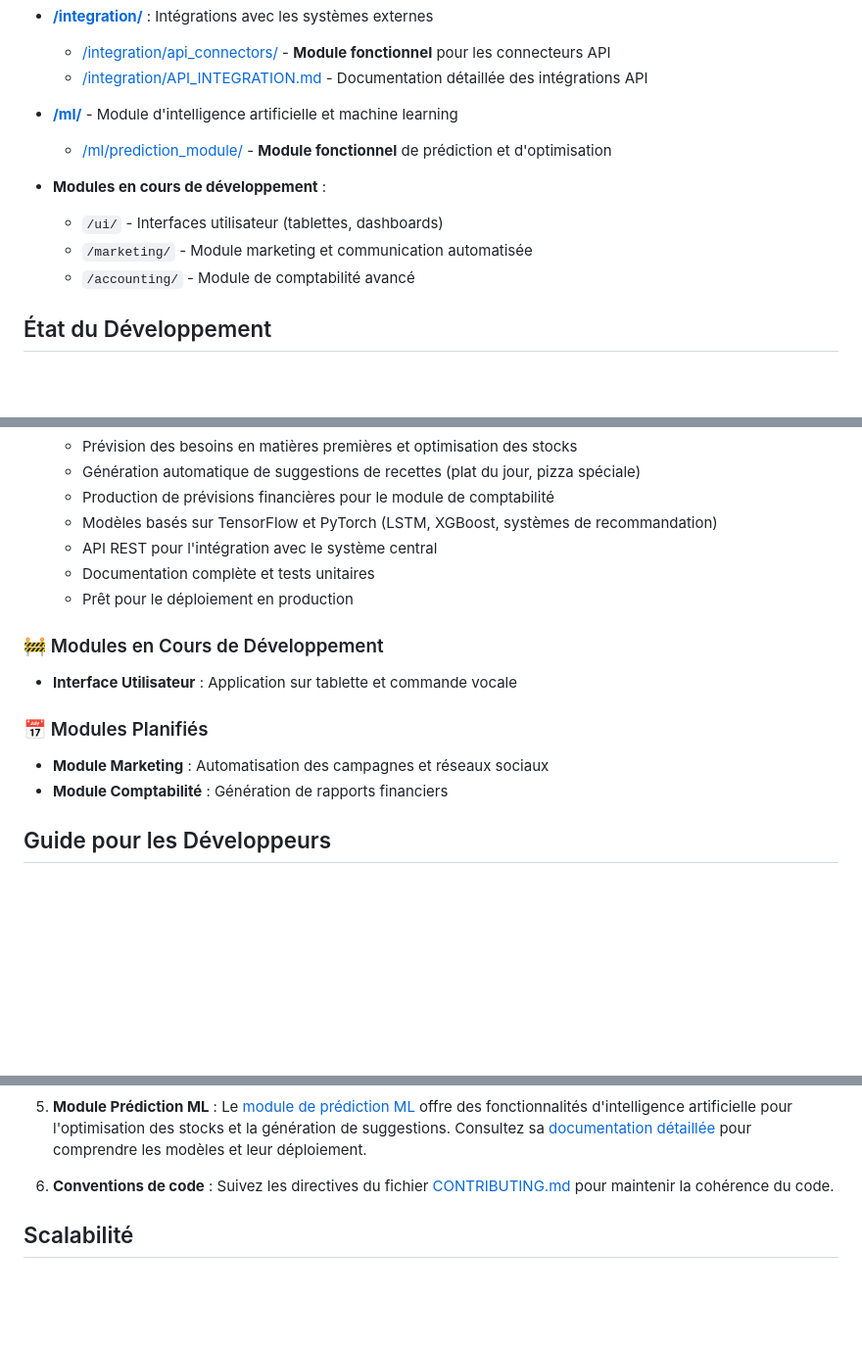
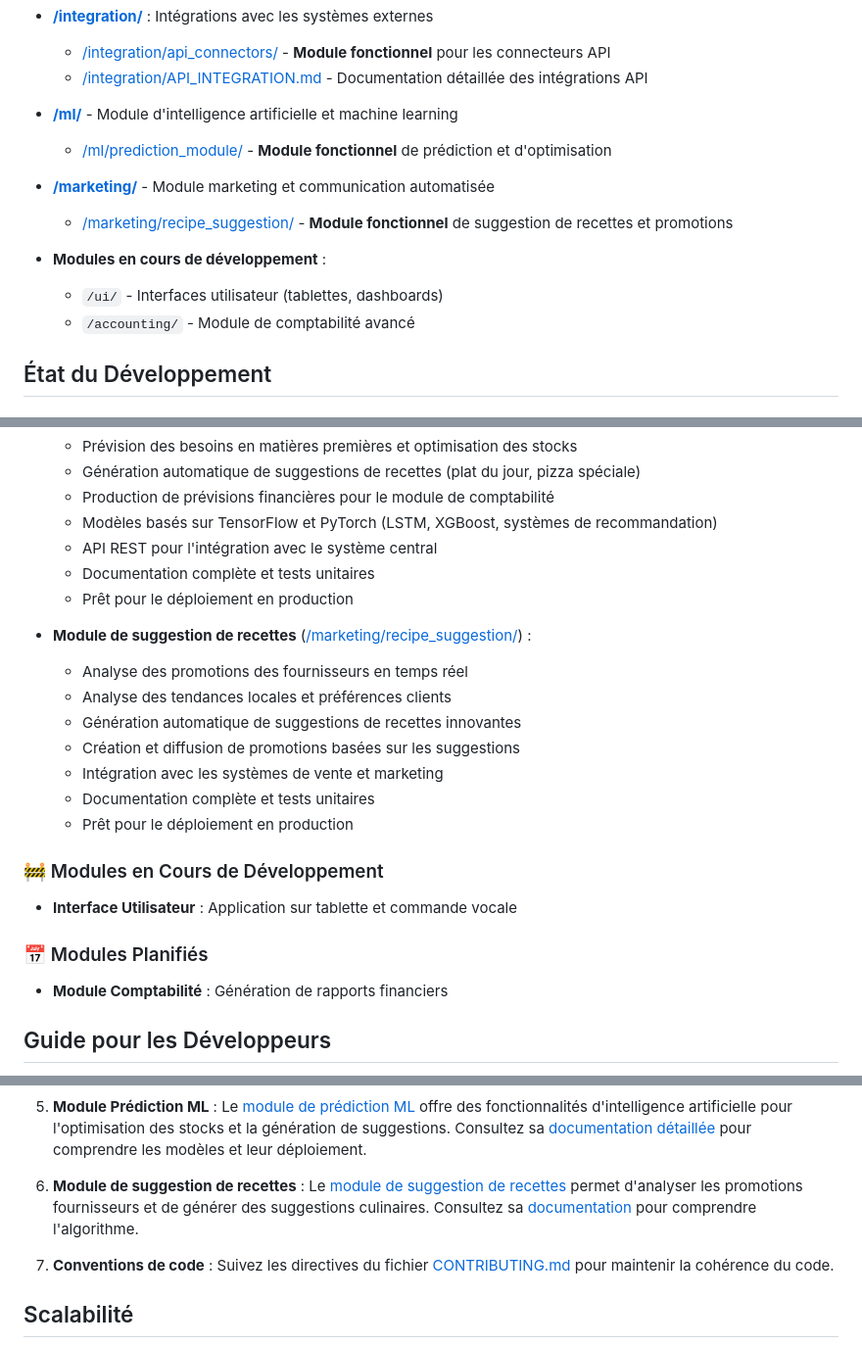
Before and after one commit to Casius999/Le-Vieux-Moulin, a Markdown page: README.md, 3 parts joined by grey strips. Shown at 98% size. Drawn GitHub-style; blank space fills up the shorter version.

Commit message:
Mise à jour du README principal pour ajouter le module de suggestion de recettes

```diff
--- a/README.md
+++ b/README.md
@@ -44,9 +44,11 @@ Ce dépôt contient l'intégralité du système de gestion intelligente dévelop
 - **[/ml/](./ml/)** - Module d'intelligence artificielle et machine learning
   - [/ml/prediction_module/](./ml/prediction_module/) - **Module fonctionnel** de prédiction et d'optimisation
 
+- **[/marketing/](./marketing/)** - Module marketing et communication automatisée
+  - [/marketing/recipe_suggestion/](./marketing/recipe_suggestion/) - **Module fonctionnel** de suggestion de recettes et promotions
+
 - **Modules en cours de développement** :
   - `/ui/` - Interfaces utilisateur (tablettes, dashboards)
-  - `/marketing/` - Module marketing et communication automatisée
   - `/accounting/` - Module de comptabilité avancé
 
 ## État du Développement
@@ -77,11 +79,19 @@ Ce dépôt contient l'intégralité du système de gestion intelligente dévelop
   - Documentation complète et tests unitaires
   - Prêt pour le déploiement en production
 
+- **Module de suggestion de recettes** ([/marketing/recipe_suggestion/](./marketing/recipe_suggestion/)) :
+  - Analyse des promotions des fournisseurs en temps réel
+  - Analyse des tendances locales et préférences clients
+  - Génération automatique de suggestions de recettes innovantes
+  - Création et diffusion de promotions basées sur les suggestions
+  - Intégration avec les systèmes de vente et marketing
+  - Documentation complète et tests unitaires
+  - Prêt pour le déploiement en production
+
 ### 🚧 Modules en Cours de Développement
 - **Interface Utilisateur** : Application sur tablette et commande vocale
 
 ### 📅 Modules Planifiés
-- **Module Marketing** : Automatisation des campagnes et réseaux sociaux
 - **Module Comptabilité** : Génération de rapports financiers
 
 ## Guide pour les Développeurs
@@ -98,7 +108,9 @@ Si vous reprenez ce projet pour la première fois, voici comment vous orienter :
 
 5. **Module Prédiction ML** : Le [module de prédiction ML](./ml/prediction_module/) offre des fonctionnalités d'intelligence artificielle pour l'optimisation des stocks et la génération de suggestions. Consultez sa [documentation détaillée](./ml/prediction_module/MODEL_DOC.md) pour comprendre les modèles et leur déploiement.
 
-6. **Conventions de code** : Suivez les directives du fichier [CONTRIBUTING.md](./CONTRIBUTING.md) pour maintenir la cohérence du code.
+6. **Module de suggestion de recettes** : Le [module de suggestion de recettes](./marketing/recipe_suggestion/) permet d'analyser les promotions fournisseurs et de générer des suggestions culinaires. Consultez sa [documentation](./marketing/recipe_suggestion/RECIPE_STRATEGY.md) pour comprendre l'algorithme.
+
+7. **Conventions de code** : Suivez les directives du fichier [CONTRIBUTING.md](./CONTRIBUTING.md) pour maintenir la cohérence du code.
 
 ## Scalabilité
 
```
